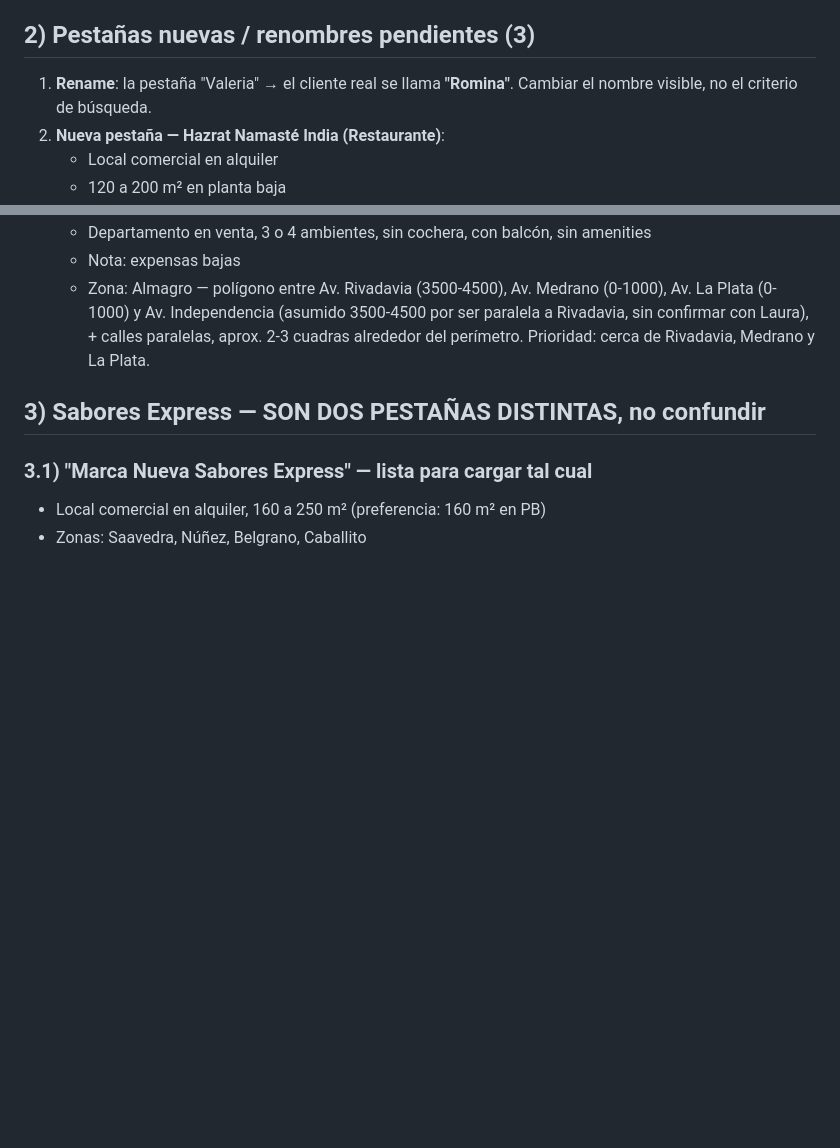
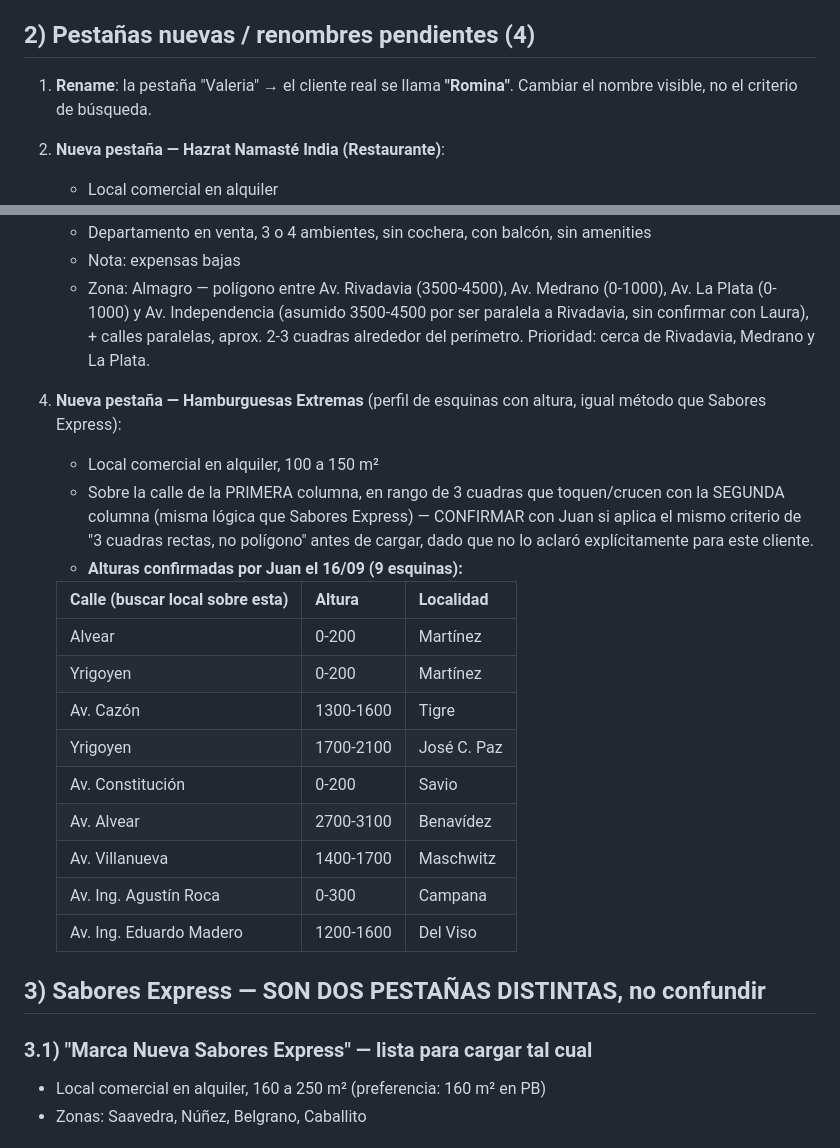
Before and after one commit to MetricaPropiedades/locales-comerciales-caba, a Markdown page: PENDIENTES.md, 2 parts joined by grey strips. Drawn GitHub-style; blank space fills up the shorter version.

Commit message:
Agregar pestaña pendiente Hamburguesas Extremas (16/09)

```diff
--- a/PENDIENTES.md
+++ b/PENDIENTES.md
@@ -8,7 +8,7 @@
 2. **Pestaña OSDE Ambulancias**: en la preferencia, cambiar "4 espacios de ambulancia" por "8 cocheras". (Nota: el criterio completo ya está actualizado en el SKILL.md de la tarea diaria desde el 14/09 — esto es solo el texto visible en la tarjeta/pestaña del HTML, que todavía no se actualizó).
 3. **Pestaña Farmacias Simplicity**: falta agregar "City Bell" y "Av. 8/12 de La Plata" como zonas — confirmado que hoy no figuran.
 
-## 2) Pestañas nuevas / renombres pendientes (3)
+## 2) Pestañas nuevas / renombres pendientes (4)
 
 1. **Rename**: la pestaña "Valeria" → el cliente real se llama **"Romina"**. Cambiar el nombre visible, no el criterio de búsqueda.
 2. **Nueva pestaña — Hazrat Namasté India (Restaurante)**:
@@ -19,6 +19,22 @@
    - Departamento en venta, 3 o 4 ambientes, sin cochera, con balcón, sin amenities
    - Nota: expensas bajas
    - Zona: Almagro — polígono entre Av. Rivadavia (3500-4500), Av. Medrano (0-1000), Av. La Plata (0-1000) y Av. Independencia (asumido 3500-4500 por ser paralela a Rivadavia, sin confirmar con Laura), + calles paralelas, aprox. 2-3 cuadras alrededor del perímetro. Prioridad: cerca de Rivadavia, Medrano y La Plata.
+4. **Nueva pestaña — Hamburguesas Extremas** (perfil de esquinas con altura, igual método que Sabores Express):
+   - Local comercial en alquiler, 100 a 150 m²
+   - Sobre la calle de la PRIMERA columna, en rango de 3 cuadras que toquen/crucen con la SEGUNDA columna (misma lógica que Sabores Express) — CONFIRMAR con Juan si aplica el mismo criterio de "3 cuadras rectas, no polígono" antes de cargar, dado que no lo aclaró explícitamente para este cliente.
+   - **Alturas confirmadas por Juan el 16/09 (9 esquinas):**
+
+   | Calle (buscar local sobre esta) | Altura | Localidad |
+   |---|---|---|
+   | Alvear | 0-200 | Martínez |
+   | Yrigoyen | 0-200 | Martínez |
+   | Av. Cazón | 1300-1600 | Tigre |
+   | Yrigoyen | 1700-2100 | José C. Paz |
+   | Av. Constitución | 0-200 | Savio |
+   | Av. Alvear | 2700-3100 | Benavídez |
+   | Av. Villanueva | 1400-1700 | Maschwitz |
+   | Av. Ing. Agustín Roca | 0-300 | Campana |
+   | Av. Ing. Eduardo Madero | 1200-1600 | Del Viso |
 
 ## 3) Sabores Express — SON DOS PESTAÑAS DISTINTAS, no confundir
 
```
